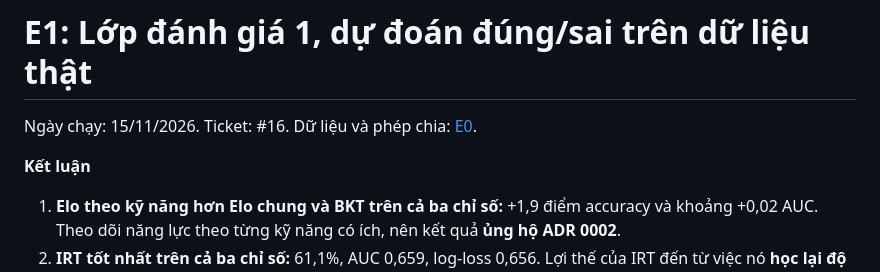
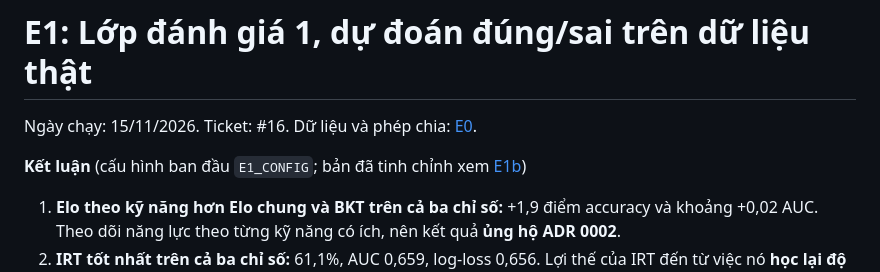
Before and after one commit to yashita23/chesscoach, a Markdown page: docs/experiments/e1-layer1.md, the part around the change. Rendered like a GitHub page.

```diff
--- a/docs/experiments/e1-layer1.md
+++ b/docs/experiments/e1-layer1.md
@@ -2,7 +2,7 @@
 
 Ngày chạy: 15/11/2026. Ticket: #16. Dữ liệu và phép chia: [E0](e0-stanford.md).
 
-**Kết luận**
+**Kết luận** (cấu hình ban đầu `E1_CONFIG`; bản đã tinh chỉnh xem [E1b](e1b-tuning.md))
 
 1. **Elo theo kỹ năng hơn Elo chung và BKT trên cả ba chỉ số:** +1,9 điểm accuracy và khoảng +0,02 AUC. Theo dõi năng lực theo từng kỹ năng có ích, nên kết quả **ủng hộ ADR 0002**.
 2. **IRT tốt nhất trên cả ba chỉ số:** 61,1%, AUC 0,659, log-loss 0,656. Lợi thế của IRT đến từ việc nó **học lại độ khó của từng bài tập**. Điều này hợp với ghi chú của bộ dữ liệu rằng rating bài tập Chess.com bị lệch.
```
Also changed, not shown: docs/experiments/e1b-tuning.md (added, +87 -0 lines), docs/experiments/e1b-calibration.png (added), 10 other files.
